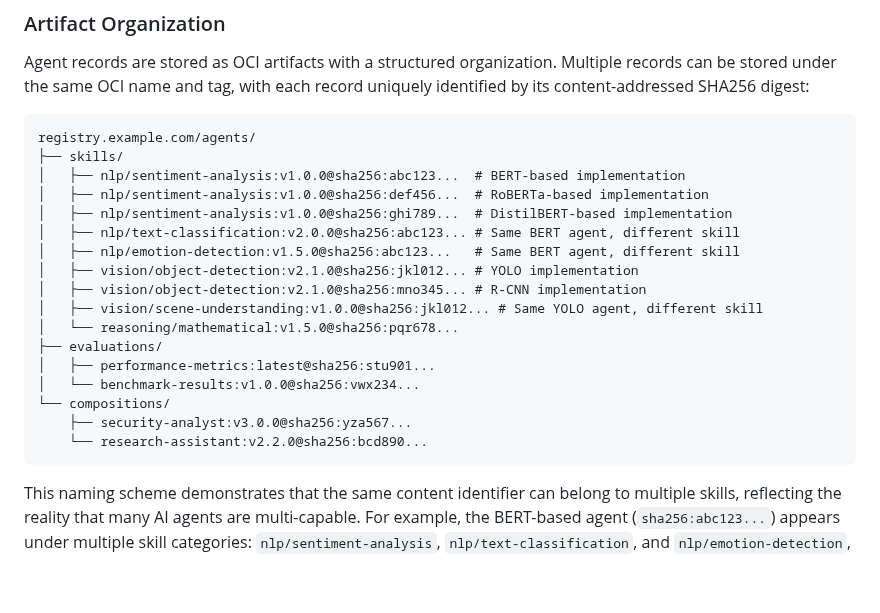
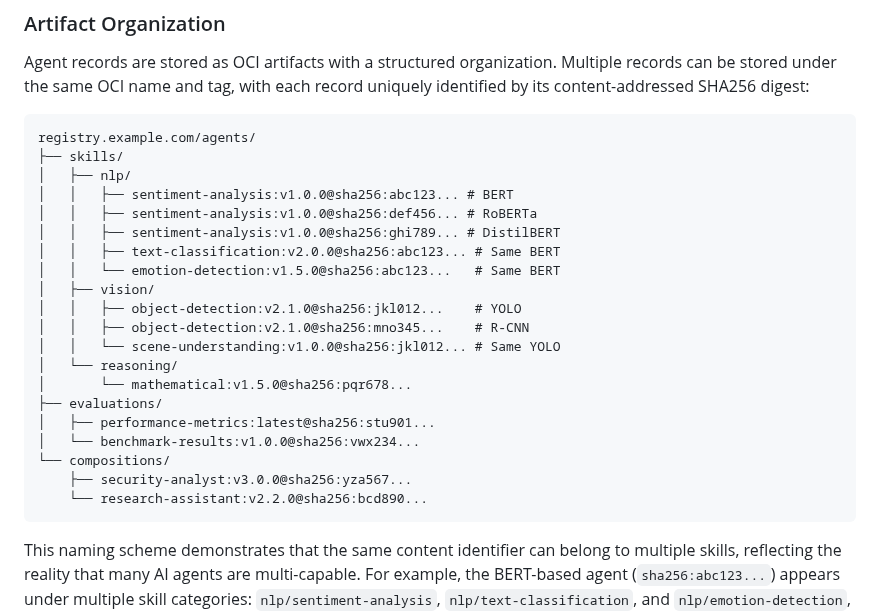
Before and after one commit to agntcy/dir-spec, a Markdown page: draft-agntcy-ads.md, the part around the change. Rendered like a GitHub page; blank space fills up the shorter version.

Commit message:
docs: init docs
Signed-off-by: Luca Muscariello <muscariello@ieee.org>

````diff
--- a/draft-agntcy-ads.md
+++ b/draft-agntcy-ads.md
@@ -173,25 +173,28 @@ By building on OCI specifications, ADS inherits compatibility with the extensive
 
 Agent records are stored as OCI artifacts with a structured organization. Multiple records can be stored under the same OCI name and tag, with each record uniquely identified by its content-addressed SHA256 digest:
 
-```
+~~~
 registry.example.com/agents/
 ├── skills/
-│   ├── nlp/sentiment-analysis:v1.0.0@sha256:abc123...  # BERT-based implementation
-│   ├── nlp/sentiment-analysis:v1.0.0@sha256:def456...  # RoBERTa-based implementation
-│   ├── nlp/sentiment-analysis:v1.0.0@sha256:ghi789...  # DistilBERT-based implementation
-│   ├── nlp/text-classification:v2.0.0@sha256:abc123... # Same BERT agent, different skill
-│   ├── nlp/emotion-detection:v1.5.0@sha256:abc123...   # Same BERT agent, different skill
-│   ├── vision/object-detection:v2.1.0@sha256:jkl012... # YOLO implementation
-│   ├── vision/object-detection:v2.1.0@sha256:mno345... # R-CNN implementation
-│   ├── vision/scene-understanding:v1.0.0@sha256:jkl012... # Same YOLO agent, different skill
-│   └── reasoning/mathematical:v1.5.0@sha256:pqr678...
+│   ├── nlp/
+│   │   ├── sentiment-analysis:v1.0.0@sha256:abc123... # BERT
+│   │   ├── sentiment-analysis:v1.0.0@sha256:def456... # RoBERTa
+│   │   ├── sentiment-analysis:v1.0.0@sha256:ghi789... # DistilBERT
+│   │   ├── text-classification:v2.0.0@sha256:abc123... # Same BERT
+│   │   └── emotion-detection:v1.5.0@sha256:abc123...   # Same BERT
+│   ├── vision/
+│   │   ├── object-detection:v2.1.0@sha256:jkl012...    # YOLO
+│   │   ├── object-detection:v2.1.0@sha256:mno345...    # R-CNN
+│   │   └── scene-understanding:v1.0.0@sha256:jkl012... # Same YOLO
+│   └── reasoning/
+│       └── mathematical:v1.5.0@sha256:pqr678...
 ├── evaluations/
 │   ├── performance-metrics:latest@sha256:stu901...
 │   └── benchmark-results:v1.0.0@sha256:vwx234...
 └── compositions/
     ├── security-analyst:v3.0.0@sha256:yza567...
     └── research-assistant:v2.2.0@sha256:bcd890...
-```
+~~~
 
 This naming scheme demonstrates that the same content identifier can belong to
 multiple skills, reflecting the reality that many AI agents are multi-capable.
````
